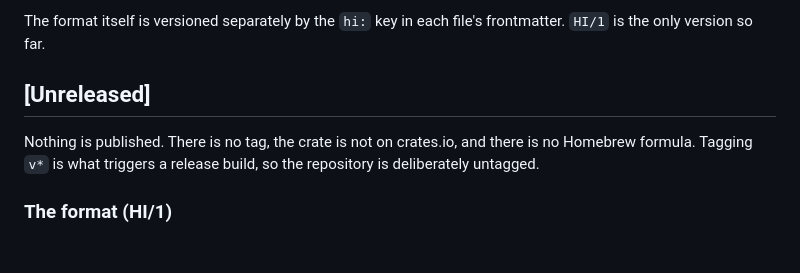
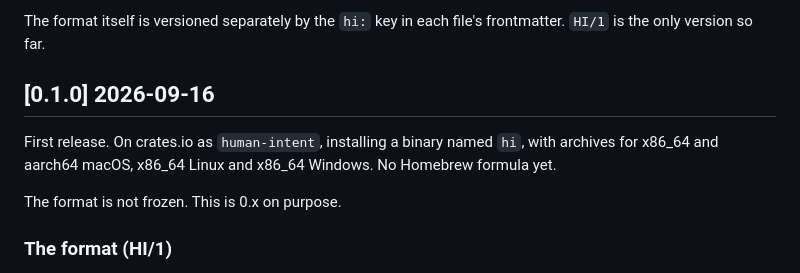
Before and after one commit to CorvidLabs/hi, a Markdown page: CHANGELOG.md, the part around the change. GitHub-like rendering; blank space fills up the shorter version.

```diff
--- a/CHANGELOG.md
+++ b/CHANGELOG.md
@@ -7,10 +7,12 @@ All notable changes to `hi` (Human Intent). Format follows
 The format itself is versioned separately by the `hi:` key in each file's frontmatter. `HI/1` is the
 only version so far.
 
-## [Unreleased]
+## [0.1.0] 2026-09-16
 
-Nothing is published. There is no tag, the crate is not on crates.io, and there is no Homebrew
-formula. Tagging `v*` is what triggers a release build, so the repository is deliberately untagged.
+First release. On crates.io as `human-intent`, installing a binary named `hi`, with archives for
+x86_64 and aarch64 macOS, x86_64 Linux and x86_64 Windows. No Homebrew formula yet.
+
+The format is not frozen. This is 0.x on purpose.
 
 ### The format (HI/1)
 
```
Also changed, not shown: README.md (+9 -12 lines).
